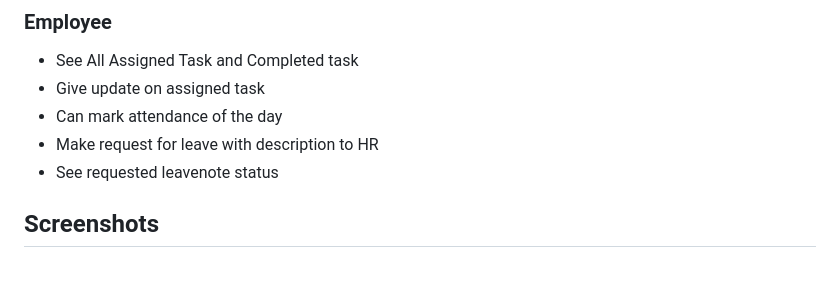
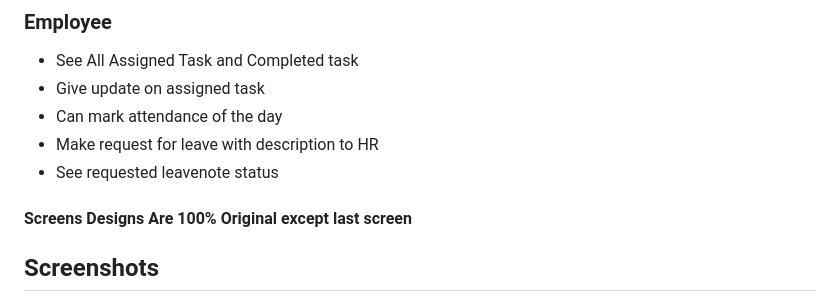
Before and after one commit to om1512/TeamSync, a Markdown page: README.md, the part around the change. Rendered like a GitHub page; blank space fills up the shorter version.

```diff
--- a/README.md
+++ b/README.md
@@ -20,7 +20,7 @@
 - Can mark attendance of the day
 - Make request for leave with description to HR
 - See requested leavenote status
-
+#### Screens Designs Are 100% Original except last screen
 ## Screenshots
 <img src="https://github.com/om1512/HR_Management_System/blob/main/screenshots/Screenshot%202023-03-06%20144317.png"/>
 
```
